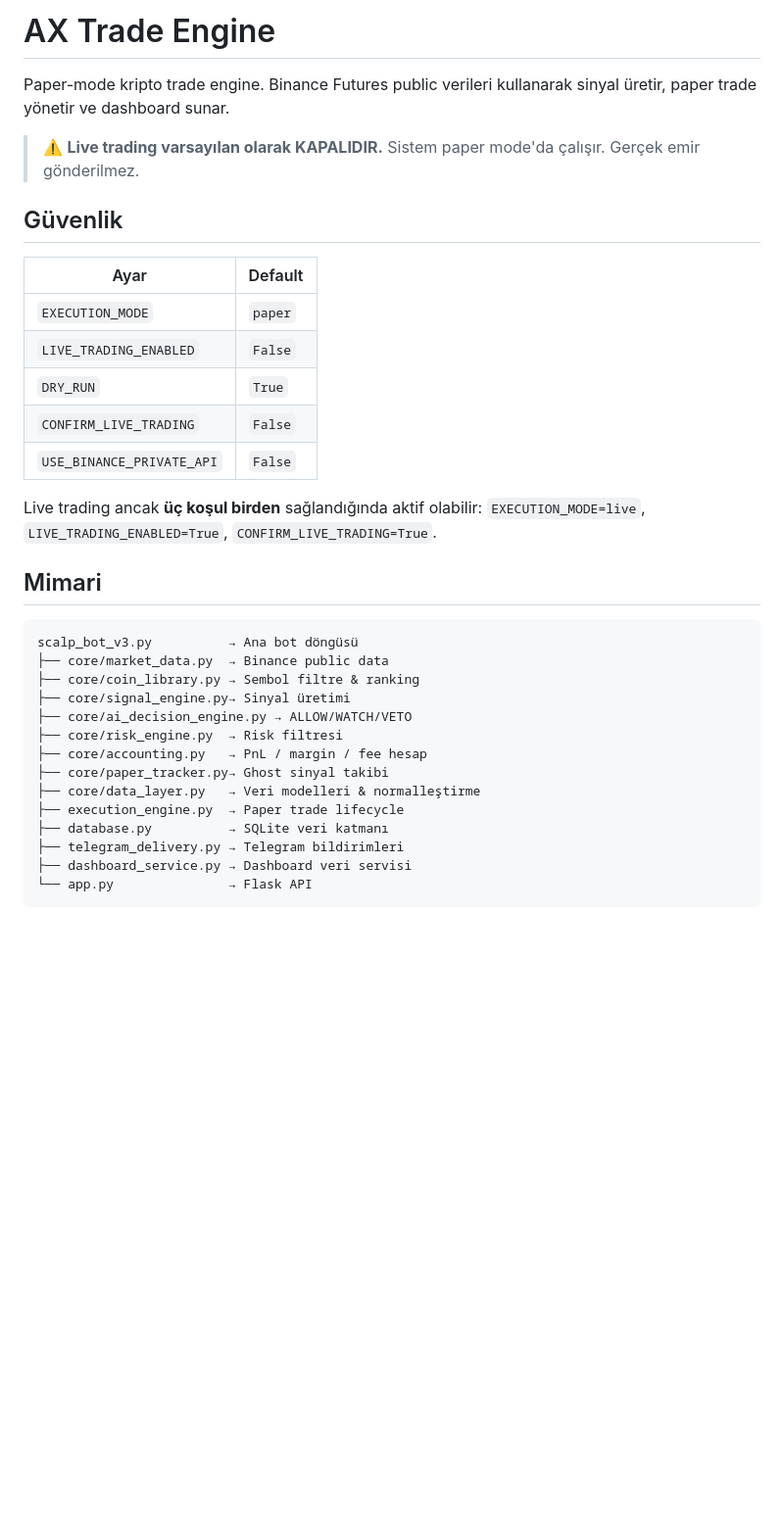
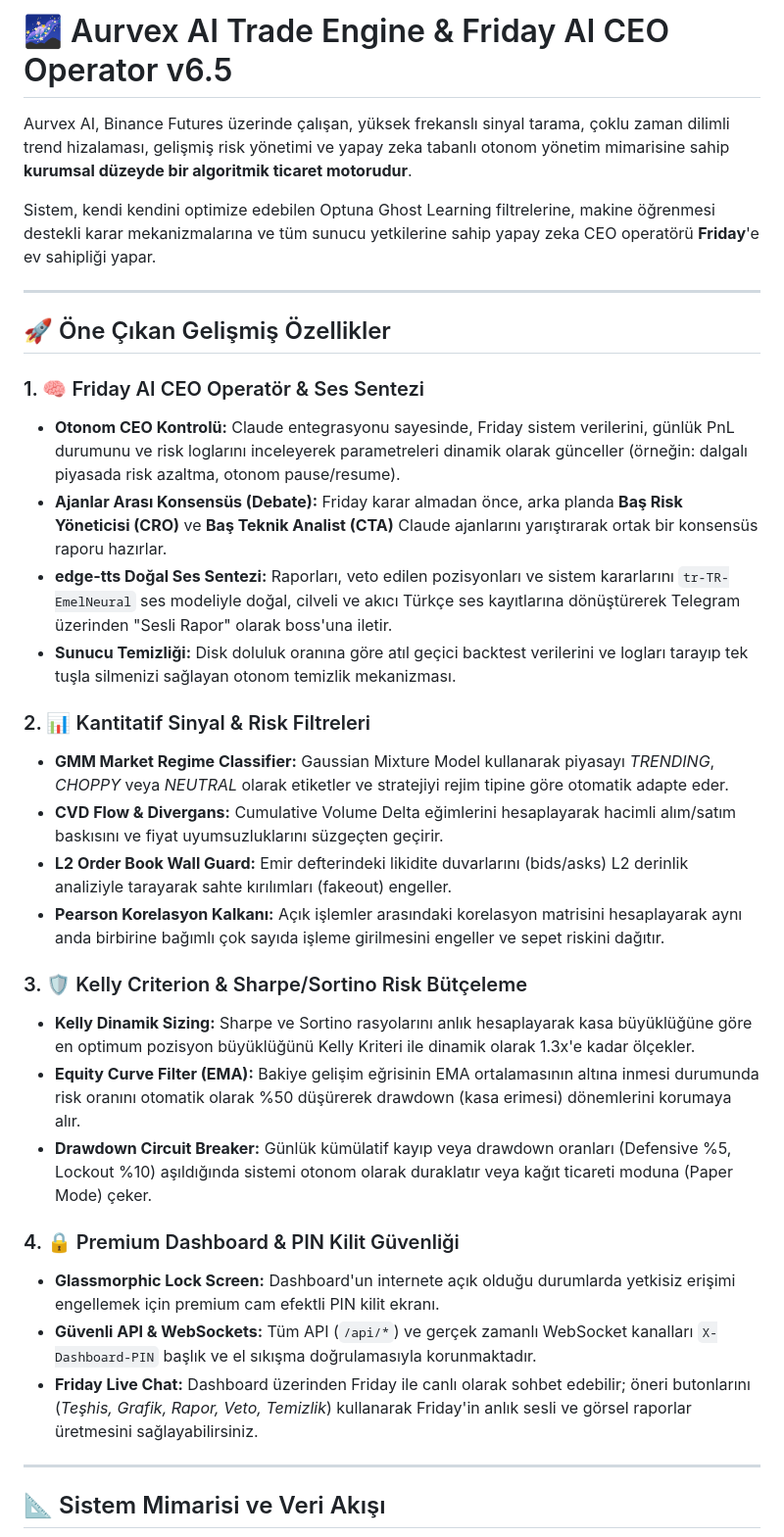
Before and after one commit to tuhanba/trade-engine, a Markdown page: README.md, the part around one of its changes. Shown at 98% size. Rendered like a GitHub page; blank space fills up the shorter version.

````diff
--- a/README.md
+++ b/README.md
@@ -1,35 +1,36 @@
-# AX Trade Engine
+# 🌌 Aurvex AI Trade Engine & Friday AI CEO Operator v6.5
 
-Paper-mode kripto trade engine. Binance Futures public verileri kullanarak sinyal üretir, paper trade yönetir ve dashboard sunar.
+Aurvex AI, Binance Futures üzerinde çalışan, yüksek frekanslı sinyal tarama, çoklu zaman dilimli trend hizalaması, gelişmiş risk yönetimi ve yapay zeka tabanlı otonom yönetim mimarisine sahip **kurumsal düzeyde bir algoritmik ticaret motorudur**.
 
-> ⚠️ **Live trading varsayılan olarak KAPALIDIR.** Sistem paper mode'da çalışır. Gerçek emir gönderilmez.
+Sistem, kendi kendini optimize edebilen Optuna Ghost Learning filtrelerine, makine öğrenmesi destekli karar mekanizmalarına ve tüm sunucu yetkilerine sahip yapay zeka CEO operatörü **Friday**'e ev sahipliği yapar.
 
-## Güvenlik
+---
 
-| Ayar | Default |
-|------|---------|
-| `EXECUTION_MODE` | `paper` |
-| `LIVE_TRADING_ENABLED` | `False` |
-| `DRY_RUN` | `True` |
-| `CONFIRM_LIVE_TRADING` | `False` |
-| `USE_BINANCE_PRIVATE_API` | `False` |
+## 🚀 Öne Çıkan Gelişmiş Özellikler
 
-Live trading ancak **üç koşul birden** sağlandığında aktif olabilir: `EXECUTION_MODE=live`, `LIVE_TRADING_ENABLED=True`, `CONFIRM_LIVE_TRADING=True`.
+### 1. 🧠 Friday AI CEO Operatör & Ses Sentezi
+* **Otonom CEO Kontrolü:** Claude entegrasyonu sayesinde, Friday sistem verilerini, günlük PnL durumunu ve risk loglarını inceleyerek parametreleri dinamik olarak günceller (örneğin: dalgalı piyasada risk azaltma, otonom pause/resume).
+* **Ajanlar Arası Konsensüs (Debate):** Friday karar almadan önce, arka planda **Baş Risk Yöneticisi (CRO)** ve **Baş Teknik Analist (CTA)** Claude ajanlarını yarıştırarak ortak bir konsensüs raporu hazırlar.
+* **edge-tts Doğal Ses Sentezi:** Raporları, veto edilen pozisyonları ve sistem kararlarını `tr-TR-EmelNeural` ses modeliyle doğal, cilveli ve akıcı Türkçe ses kayıtlarına dönüştürerek Telegram üzerinden "Sesli Rapor" olarak boss'una iletir.
+* **Sunucu Temizliği:** Disk doluluk oranına göre atıl geçici backtest verilerini ve logları tarayıp tek tuşla silmenizi sağlayan otonom temizlik mekanizması.
 
-## Mimari
+### 2. 📊 Kantitatif Sinyal & Risk Filtreleri
+* **GMM Market Regime Classifier:** Gaussian Mixture Model kullanarak piyasayı *TRENDING*, *CHOPPY* veya *NEUTRAL* olarak etiketler ve stratejiyi rejim tipine göre otomatik adapte eder.
+* **CVD Flow & Divergans:** Cumulative Volume Delta eğimlerini hesaplayarak hacimli alım/satım baskısını ve fiyat uyumsuzluklarını süzgeçten geçirir.
+* **L2 Order Book Wall Guard:** Emir defterindeki likidite duvarlarını (bids/asks) L2 derinlik analiziyle tarayarak sahte kırılımları (fakeout) engeller.
+* **Pearson Korelasyon Kalkanı:** Açık işlemler arasındaki korelasyon matrisini hesaplayarak aynı anda birbirine bağımlı çok sayıda işleme girilmesini engeller ve sepet riskini dağıtır.
 
-```
-scalp_bot_v3.py          → Ana bot döngüsü
-├── core/market_data.py  → Binance public data
-├── core/coin_library.py → Sembol filtre & ranking
-├── core/signal_engine.py→ Sinyal üretimi
-├── core/ai_decision_engine.py → ALLOW/WATCH/VETO
-├── core/risk_engine.py  → Risk filtresi
-├── core/accounting.py   → PnL / margin / fee hesap
-├── core/paper_tracker.py→ Ghost sinyal takibi
-├── core/data_layer.py   → Veri modelleri & normalleştirme
-├── execution_engine.py  → Paper trade lifecycle
-├── database.py          → SQLite veri katmanı
-├── telegram_delivery.py → Telegram bildirimleri
-├── dashboard_service.py → Dashboard veri servisi
-└── app.py               → Flask API
+### 3. 🛡️ Kelly Criterion & Sharpe/Sortino Risk Bütçeleme
+* **Kelly Dinamik Sizing:** Sharpe ve Sortino rasyolarını anlık hesaplayarak kasa büyüklüğüne göre en optimum pozisyon büyüklüğünü Kelly Kriteri ile dinamik olarak 1.3x'e kadar ölçekler.
+* **Equity Curve Filter (EMA):** Bakiye gelişim eğrisinin EMA ortalamasının altına inmesi durumunda risk oranını otomatik olarak %50 düşürerek drawdown (kasa erimesi) dönemlerini korumaya alır.
+* **Drawdown Circuit Breaker:** Günlük kümülatif kayıp veya drawdown oranları (Defensive %5, Lockout %10) aşıldığında sistemi otonom olarak duraklatır veya kağıt ticareti moduna (Paper Mode) çeker.
+
+### 4. 🔒 Premium Dashboard & PIN Kilit Güvenliği
+* **Glassmorphic Lock Screen:** Dashboard'un internete açık olduğu durumlarda yetkisiz erişimi engellemek için premium cam efektli PIN kilit ekranı.
+* **Güvenli API & WebSockets:** Tüm API (`/api/*`) ve gerçek zamanlı WebSocket kanalları `X-Dashboard-PIN` başlık ve el sıkışma doğrulamasıyla korunmaktadır.
+* **Friday Live Chat:** Dashboard üzerinden Friday ile canlı olarak sohbet edebilir; öneri butonlarını (*Teşhis, Grafik, Rapor, Veto, Temizlik*) kullanarak Friday'in anlık sesli ve görsel raporlar üretmesini sağlayabilirsiniz.
+
+---
+
+## 📐 Sistem Mimarisi ve Veri Akışı
+
````
Also changed, not shown: other parts of README.md (+91 -50 lines).
